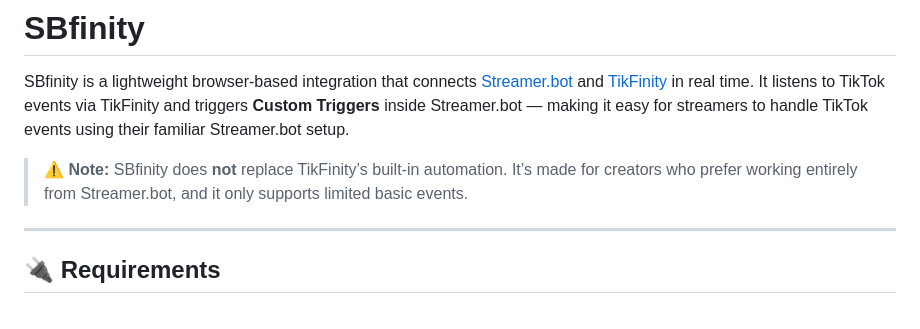
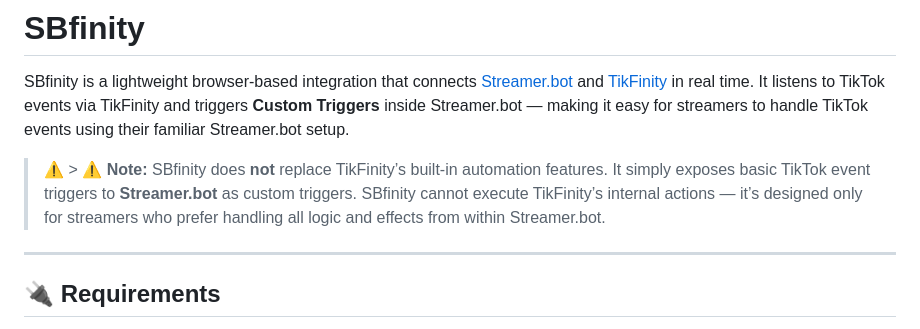
Before and after one commit to rexbordz/SBfinity, a Markdown page: README.md, the part around the change. Drawn GitHub-style.

```diff
--- a/README.md
+++ b/README.md
@@ -2,7 +2,7 @@
 
 SBfinity is a lightweight browser-based integration that connects [Streamer.bot](https://streamer.bot) and [TikFinity](https://tikfinity.zerody.one/app/) in real time. It listens to TikTok events via TikFinity and triggers **Custom Triggers** inside Streamer.bot — making it easy for streamers to handle TikTok events using their familiar Streamer.bot setup.
 
-> ⚠️ **Note:** SBfinity does **not** replace TikFinity’s built-in automation. It’s made for creators who prefer working entirely from Streamer.bot, and it only supports limited basic events.
+> ⚠️ > ⚠️ **Note:** SBfinity does **not** replace TikFinity’s built-in automation features. It simply exposes basic TikTok event triggers to **Streamer.bot** as custom triggers. SBfinity cannot execute TikFinity’s internal actions — it’s designed only for streamers who prefer handling all logic and effects from within Streamer.bot.
 
 ---
 
```
